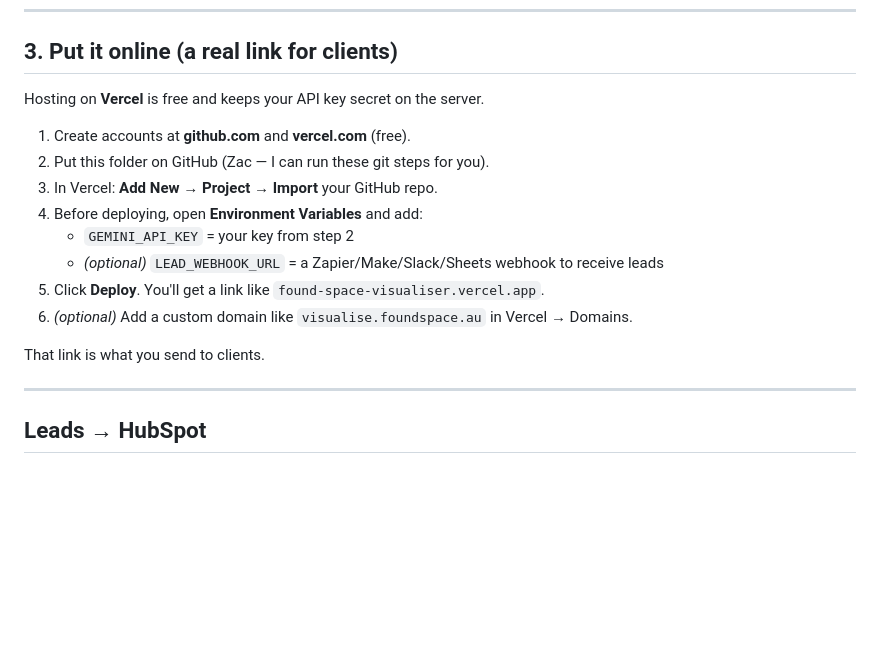
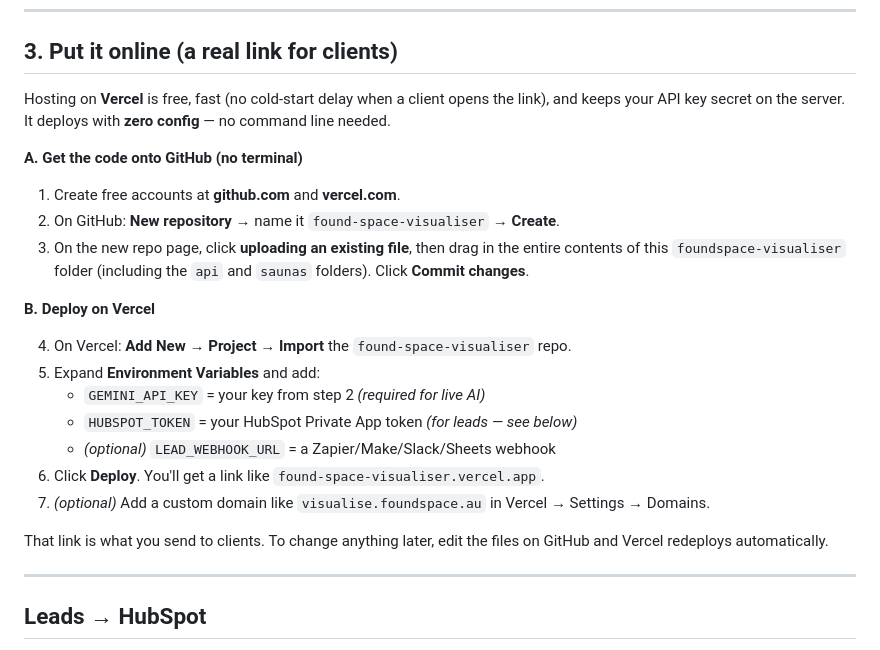
Before and after one commit to crink-gif/found-space-visualiser, a Markdown page: README.md, the part around the change. Drawn GitHub-style; blank space fills up the shorter version.

Commit message:
Docs: zero-config Vercel deploy guide for non-developers
Co-Authored-By: Claude Opus 4.8 (1M context) <noreply@anthropic.com>

```diff
--- a/README.md
+++ b/README.md
@@ -40,18 +40,31 @@ GEMINI_API_KEY=your_key_here python3 server.py
 
 ## 3. Put it online (a real link for clients)
 
-Hosting on **Vercel** is free and keeps your API key secret on the server.
+Hosting on **Vercel** is free, fast (no cold-start delay when a client opens the
+link), and keeps your API key secret on the server. It deploys with **zero
+config** — no command line needed.
 
-1. Create accounts at **github.com** and **vercel.com** (free).
-2. Put this folder on GitHub (Zac — I can run these git steps for you).
-3. In Vercel: **Add New → Project → Import** your GitHub repo.
-4. Before deploying, open **Environment Variables** and add:
-   - `GEMINI_API_KEY` = your key from step 2
-   - *(optional)* `LEAD_WEBHOOK_URL` = a Zapier/Make/Slack/Sheets webhook to receive leads
-5. Click **Deploy**. You'll get a link like `found-space-visualiser.vercel.app`.
-6. *(optional)* Add a custom domain like `visualise.foundspace.au` in Vercel → Domains.
+**A. Get the code onto GitHub (no terminal)**
 
-That link is what you send to clients.
+1. Create free accounts at **github.com** and **vercel.com**.
+2. On GitHub: **New repository** → name it `found-space-visualiser` → **Create**.
+3. On the new repo page, click **uploading an existing file**, then drag in the
+   entire contents of this `foundspace-visualiser` folder (including the `api`
+   and `saunas` folders). Click **Commit changes**.
+
+**B. Deploy on Vercel**
+
+4. On Vercel: **Add New → Project → Import** the `found-space-visualiser` repo.
+5. Expand **Environment Variables** and add:
+   - `GEMINI_API_KEY` = your key from step 2  *(required for live AI)*
+   - `HUBSPOT_TOKEN` = your HubSpot Private App token *(for leads — see below)*
+   - *(optional)* `LEAD_WEBHOOK_URL` = a Zapier/Make/Slack/Sheets webhook
+6. Click **Deploy**. You'll get a link like `found-space-visualiser.vercel.app`.
+7. *(optional)* Add a custom domain like `visualise.foundspace.au` in
+   Vercel → Settings → Domains.
+
+That link is what you send to clients. To change anything later, edit the files
+on GitHub and Vercel redeploys automatically.
 
 ---
 
```
